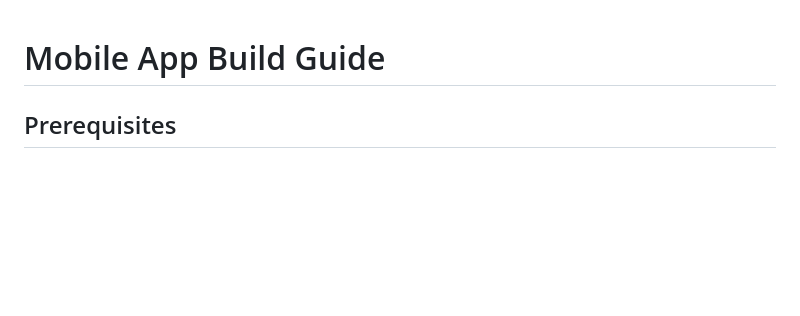
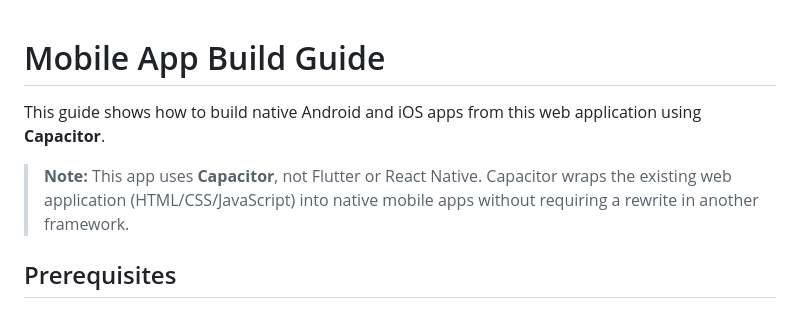
Before and after one commit to dukens11-create/raffleapp, a Markdown page: raffle-app/MOBILE_BUILD_GUIDE.md, the part around the change. Rendered like a GitHub page; blank space fills up the shorter version.

```diff
--- a/raffle-app/MOBILE_BUILD_GUIDE.md
+++ b/raffle-app/MOBILE_BUILD_GUIDE.md
@@ -1,4 +1,8 @@
 # Mobile App Build Guide
+
+This guide shows how to build native Android and iOS apps from this web application using **Capacitor**.
+
+> **Note:** This app uses **Capacitor**, not Flutter or React Native. Capacitor wraps the existing web application (HTML/CSS/JavaScript) into native mobile apps without requiring a rewrite in another framework.
 
 ## Prerequisites
 
```
Also changed, not shown: README.md (+9 -1 lines).
